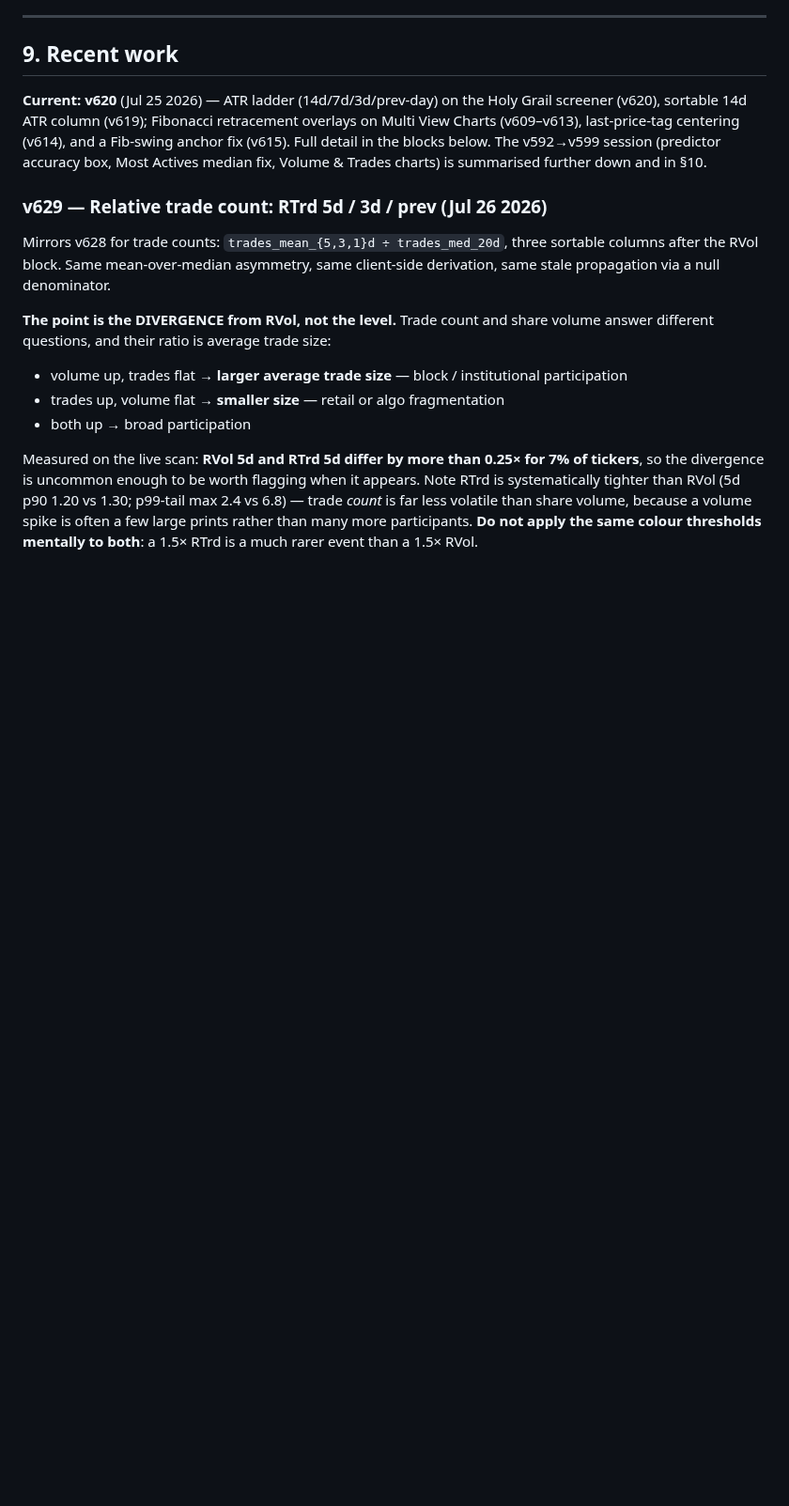
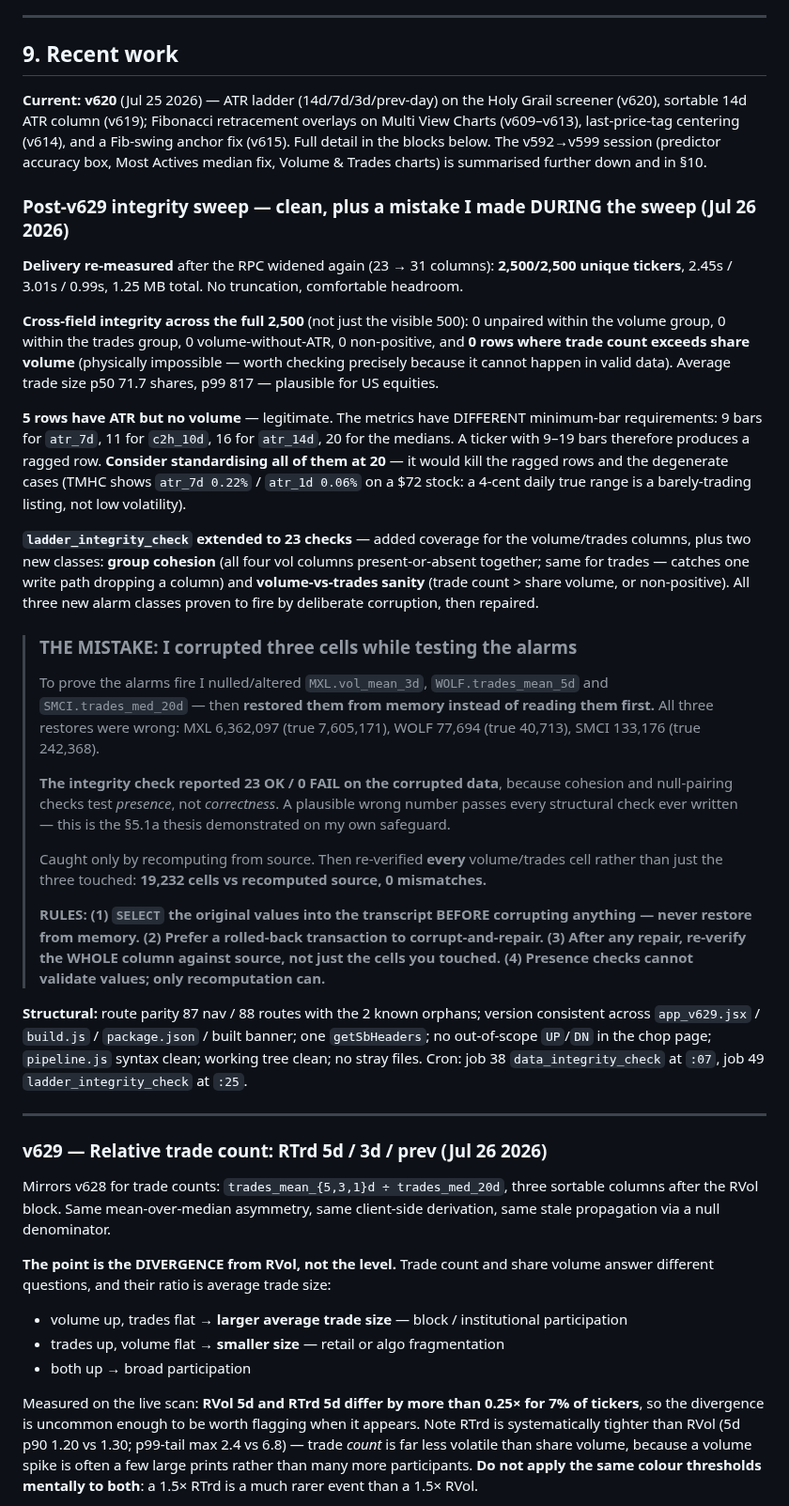
Before and after one commit to alcharles1980-design/alpha-quant-analytics, a Markdown page: CLAUDE.md, the part around the change. Shown at 94% size. GitHub-like rendering; blank space fills up the shorter version.

Commit message:
docs: post-v629 integrity sweep + ladder_integrity_check extended to 23
No app change (v629 remains current). DB: ladder_integrity_check v2.

DELIVERY re-measured after the RPC widened 23 -> 31 columns: 2,500/2,500
unique tickers, 2.45/3.01/0.99s, 1.25MB. No truncation.

CROSS-FIELD across the full 2,500: 0 unpaired in the volume group, 0 in
trades, 0 volume-without-ATR, 0 non-positive, 0 rows where trade count
exceeds share volume (physically impossible, worth checking precisely
because it cannot occur in valid data). Avg trade size p50 71.7 shares.

5 rows have ATR but no volume -- legitimate. The metrics have DIFFERENT
minimum-bar requirements (9 for atr_7d, 11 for c2h_10d, 16 for atr_14d,
20 for medians), so 9-19 bars gives a ragged row. Recommend standardising
at 20: it would also kill degenerate cases like TMHC showing atr_1d 0.06%
on a $72 stock (a 4-cent true range is a barely-trading listing).

ladder_integrity_check extended to 23 checks: volume/trades coverage plus
two new classes -- group cohesion (all four vol columns present-or-absent
together, same for trades) and volume-vs-trades sanity. All three new
alarm classes proven to fire, then repaired.

THE MISTAKE: I CORRUPTED THREE CELLS WHILE TESTING THE ALARMS.
I nulled/altered MXL.vol_mean_3d, WOLF.trades_mean_5d and
SMCI.trades_med_20d to prove the alarms fire, then RESTORED THEM FROM
MEMORY instead of reading them first. All three were wrong: MXL 6362097
(true 7605171), WOLF 77694 (true 40713), SMCI 133176 (true 242368).

The integrity check reported 23 OK / 0 FAIL on the corrupted data,
because cohesion and null-pairing checks test PRESENCE, not CORRECTNESS.
A plausible wrong number passes every structural check ever written --
the 5.1a thesis demonstrated on my own safeguard.

Caught only by recomputing from source, then re-verified EVERY
volume/trades cell rather than the three touched: 19,232 cells vs source,
0 mismatches.

RULES: (1) SELECT originals into the transcript BEFORE corrupting --
never restore from memory. (2) Prefer a rolled-back transaction to
corrupt-and-repair. (3) After any repair re-verify the WHOLE column
against source. (4) Presence checks cannot validate values.

STRUCTURAL: route parity 87/88 with the 2 known orphans; version
consistent across app/build.js/package.json/banner; one getSbHeaders; no
out-of-scope UP/DN in the chop page; pipeline syntax clean; tree clean;
no stray files. Cron 38 at :07, 49 at :25.

```diff
--- a/CLAUDE.md
+++ b/CLAUDE.md
@@ -597,6 +597,53 @@ and a Fib-swing anchor fix (v615). Full detail in the blocks below. The v592→v
 (predictor accuracy box, Most Actives median fix, Volume & Trades charts) is summarised further
 down and in §10.
 
+### Post-v629 integrity sweep — clean, plus a mistake I made DURING the sweep (Jul 26 2026)
+
+**Delivery re-measured** after the RPC widened again (23 → 31 columns): **2,500/2,500 unique
+tickers**, 2.45s / 3.01s / 0.99s, 1.25 MB total. No truncation, comfortable headroom.
+
+**Cross-field integrity across the full 2,500** (not just the visible 500): 0 unpaired within the
+volume group, 0 within the trades group, 0 volume-without-ATR, 0 non-positive, and **0 rows where
+trade count exceeds share volume** (physically impossible — worth checking precisely because it
+cannot happen in valid data). Average trade size p50 71.7 shares, p99 817 — plausible for US equities.
+
+**5 rows have ATR but no volume** — legitimate. The metrics have DIFFERENT minimum-bar
+requirements: 9 bars for `atr_7d`, 11 for `c2h_10d`, 16 for `atr_14d`, 20 for the medians. A ticker
+with 9–19 bars therefore produces a ragged row. **Consider standardising all of them at 20** — it
+would kill the ragged rows and the degenerate cases (TMHC shows `atr_7d 0.22%` / `atr_1d 0.06%` on
+a $72 stock: a 4-cent daily true range is a barely-trading listing, not low volatility).
+
+**`ladder_integrity_check` extended to 23 checks** — added coverage for the volume/trades columns,
+plus two new classes: **group cohesion** (all four vol columns present-or-absent together; same for
+trades — catches one write path dropping a column) and **volume-vs-trades sanity** (trade count >
+share volume, or non-positive). All three new alarm classes proven to fire by deliberate corruption,
+then repaired.
+
+> ### THE MISTAKE: I corrupted three cells while testing the alarms
+> To prove the alarms fire I nulled/altered `MXL.vol_mean_3d`, `WOLF.trades_mean_5d` and
+> `SMCI.trades_med_20d` — then **restored them from memory instead of reading them first.** All
+> three restores were wrong: MXL 6,362,097 (true 7,605,171), WOLF 77,694 (true 40,713), SMCI
+> 133,176 (true 242,368).
+>
+> **The integrity check reported 23 OK / 0 FAIL on the corrupted data**, because cohesion and
+> null-pairing checks test *presence*, not *correctness*. A plausible wrong number passes every
+> structural check ever written — this is the §5.1a thesis demonstrated on my own safeguard.
+>
+> Caught only by recomputing from source. Then re-verified **every** volume/trades cell rather than
+> just the three touched: **19,232 cells vs recomputed source, 0 mismatches.**
+>
+> **RULES: (1) `SELECT` the original values into the transcript BEFORE corrupting anything — never
+> restore from memory. (2) Prefer a rolled-back transaction to corrupt-and-repair. (3) After any
+> repair, re-verify the WHOLE column against source, not just the cells you touched. (4) Presence
+> checks cannot validate values; only recomputation can.**
+
+**Structural:** route parity 87 nav / 88 routes with the 2 known orphans; version consistent across
+`app_v629.jsx` / `build.js` / `package.json` / built banner; one `getSbHeaders`; no out-of-scope
+`UP`/`DN` in the chop page; `pipeline.js` syntax clean; working tree clean; no stray files.
+Cron: job 38 `data_integrity_check` at `:07`, job 49 `ladder_integrity_check` at `:25`.
+
+---
+
 ### v629 — Relative trade count: RTrd 5d / 3d / prev (Jul 26 2026)
 
 Mirrors v628 for trade counts: `trades_mean_{5,3,1}d ÷ trades_med_20d`, three sortable columns
```
